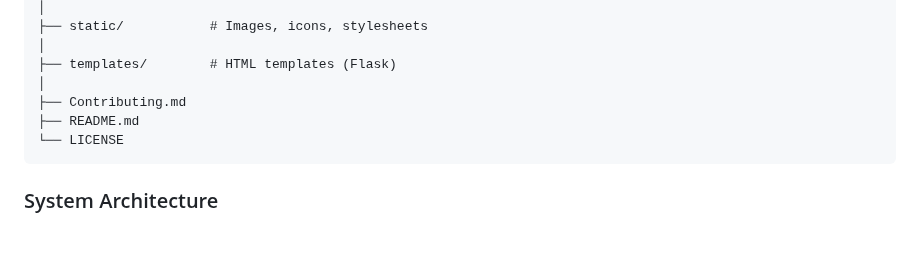
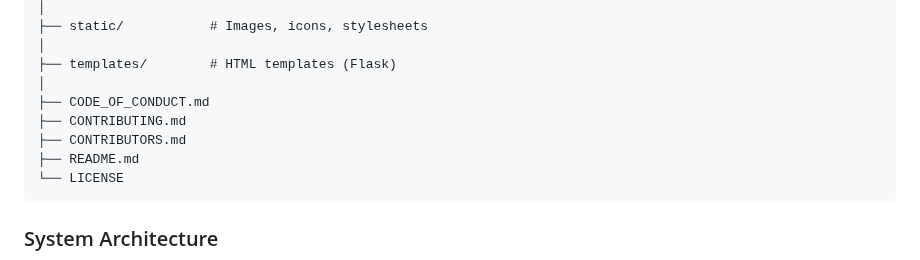
Before and after one commit to alzz-26/WardhaMetroFLow, a Markdown page: README.md, the part around the change. Drawn GitHub-style; blank space fills up the shorter version.

````diff
--- a/README.md
+++ b/README.md
@@ -143,7 +143,9 @@ WardhaMetroFlow/
 │
 ├── templates/        # HTML templates (Flask)
 │
-├── Contributing.md
+├── CODE_OF_CONDUCT.md
+├── CONTRIBUTING.md
+├── CONTRIBUTORS.md
 ├── README.md
 └── LICENSE
 ```
````
